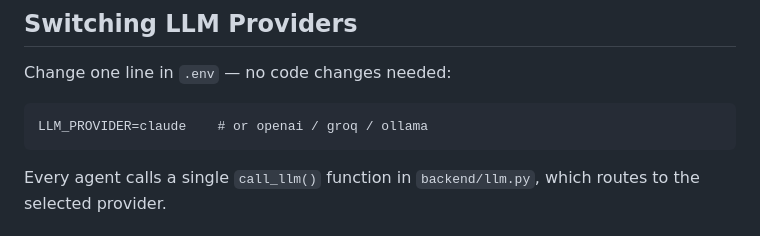
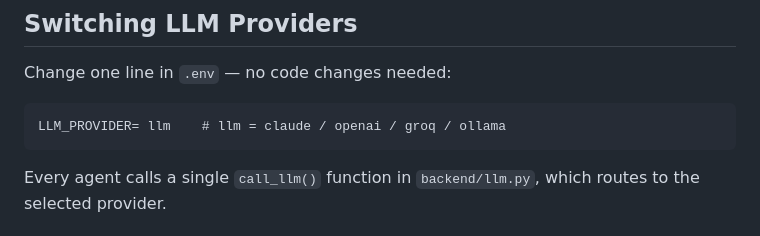
Before and after one commit to ketanbagewadi/multi-agent-research-assistant, a Markdown page: README.md, the part around the change. GitHub-like rendering.

````diff
--- a/README.md
+++ b/README.md
@@ -130,7 +130,7 @@ Built with **LangGraph** for agent orchestration, with conditional routing for t
 Change one line in `.env` — no code changes needed:
 
 ```
-LLM_PROVIDER=claude    # or openai / groq / ollama
+LLM_PROVIDER= llm    # llm = claude / openai / groq / ollama
 ```
 
 Every agent calls a single `call_llm()` function in `backend/llm.py`, which routes to the selected provider.
````
